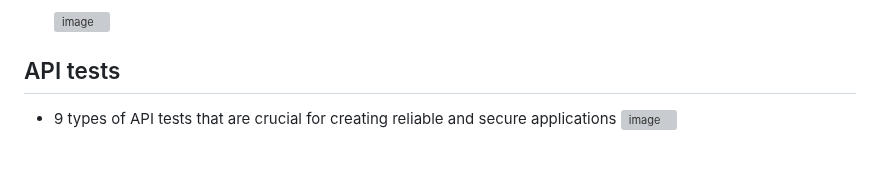
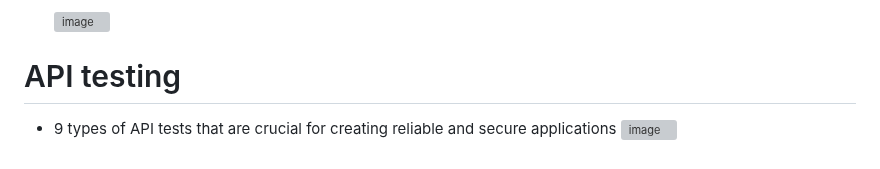
Before and after one commit to GayashanDeshapriya/Application-Programming-Interfaces-API, a Markdown page: README.md, the part around the change. Rendered like a GitHub page; grey boxes are pictures that could not be loaded.

```diff
--- a/README.md
+++ b/README.md
@@ -162,6 +162,6 @@ fetch('https://hplussport.com/api/products')
 
    ![image](https://github.com/GayashanDeshapriya/Application-Programming-Interfaces-API-/assets/94686812/b4a0224b-d06b-4f06-b5f8-00a8fe21dda5)
 
-## API tests
+# API testing
 - 9 types of API tests that are crucial for creating reliable and secure applications
 ![image](https://github.com/GayashanDeshapriya/Application-Programming-Interfaces-API-/assets/94686812/db55a6d7-6cb0-4347-bfa0-90cfbd878b27)
```
